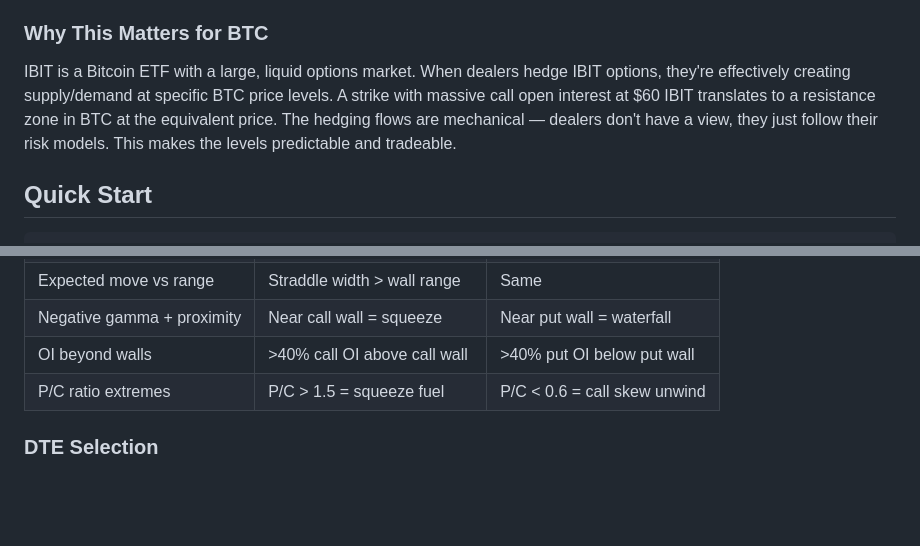
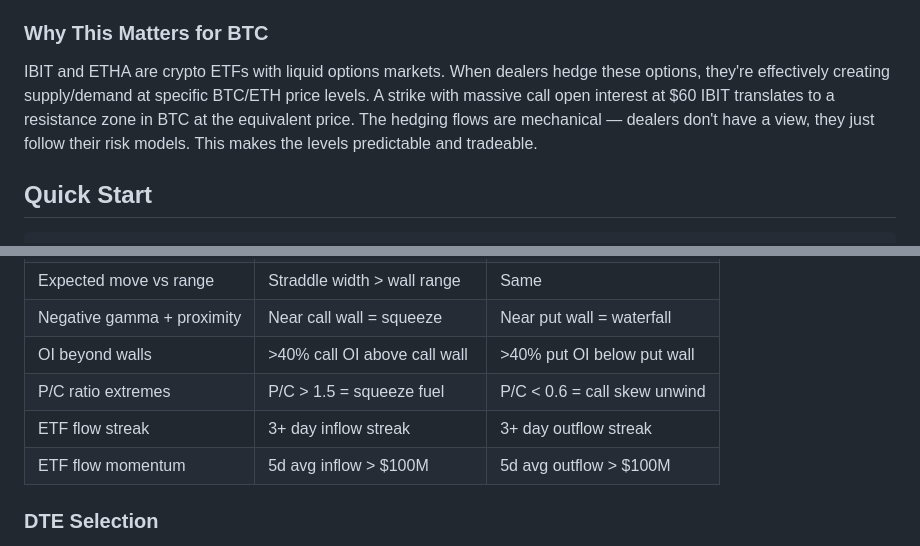
Before and after one commit to fr00000/ibit-gex, a Markdown page: README.md, 2 parts joined by grey strips. GitHub-like rendering; blank space fills up the shorter version.

```diff
--- a/README.md
+++ b/README.md
@@ -25,7 +27,7 @@ The Black-Scholes model produces several sensitivity measures called "Greeks":
 
 ### Why This Matters for BTC
 
-IBIT is a Bitcoin ETF with a large, liquid options market. When dealers hedge IBIT options, they're effectively creating supply/demand at specific BTC price levels. A strike with massive call open interest at $60 IBIT translates to a resistance zone in BTC at the equivalent price. The hedging flows are mechanical — dealers don't have a view, they just follow their risk models. This makes the levels predictable and tradeable.
+IBIT and ETHA are crypto ETFs with liquid options markets. When dealers hedge these options, they're effectively creating supply/demand at specific BTC/ETH price levels. A strike with massive call open interest at $60 IBIT translates to a resistance zone in BTC at the equivalent price. The hedging flows are mechanical — dealers don't have a view, they just follow their risk models. This makes the levels predictable and tradeable.
 
 ## Quick Start
 
@@ -158,6 +178,8 @@ When IV changes, dealer delta shifts. The dashboard models two scenarios:
 | Negative gamma + proximity | Near call wall = squeeze | Near put wall = waterfall |
 | OI beyond walls | >40% call OI above call wall | >40% put OI below put wall |
 | P/C ratio extremes | P/C > 1.5 = squeeze fuel | P/C < 0.6 = call skew unwind |
+| ETF flow streak | 3+ day inflow streak | 3+ day outflow streak |
+| ETF flow momentum | 5d avg inflow > $100M | 5d avg outflow > $100M |
 
 ### DTE Selection
 Lower DTE (7) focuses on near-term expirations where gamma is strongest (gamma scales as 1/sqrt(T)). Higher DTE (14-45) includes longer-dated positioning which is structurally relevant but has less gamma impact. Default is 7 for short-term trading. DTE is selectable from the web UI dropdown.
```
Also changed, not shown: other parts of README.md (+44 -17 lines).
